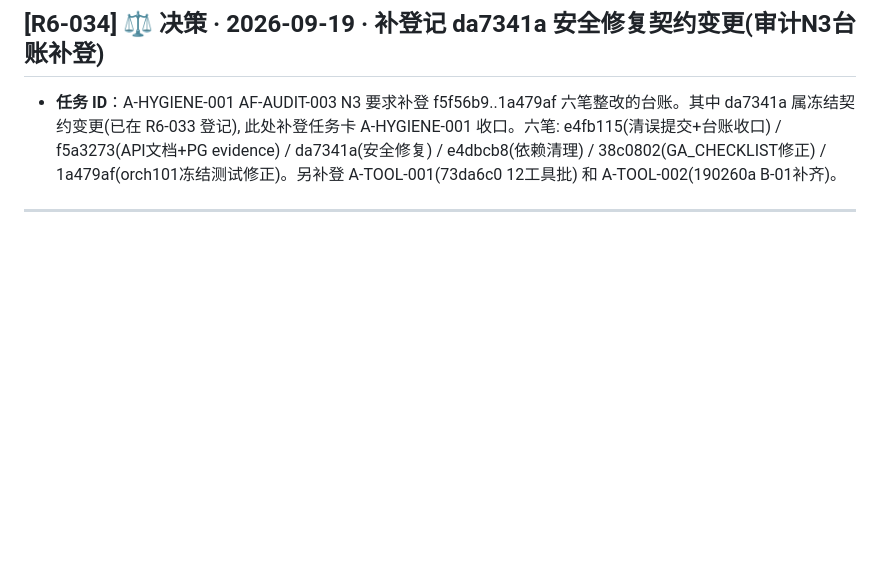
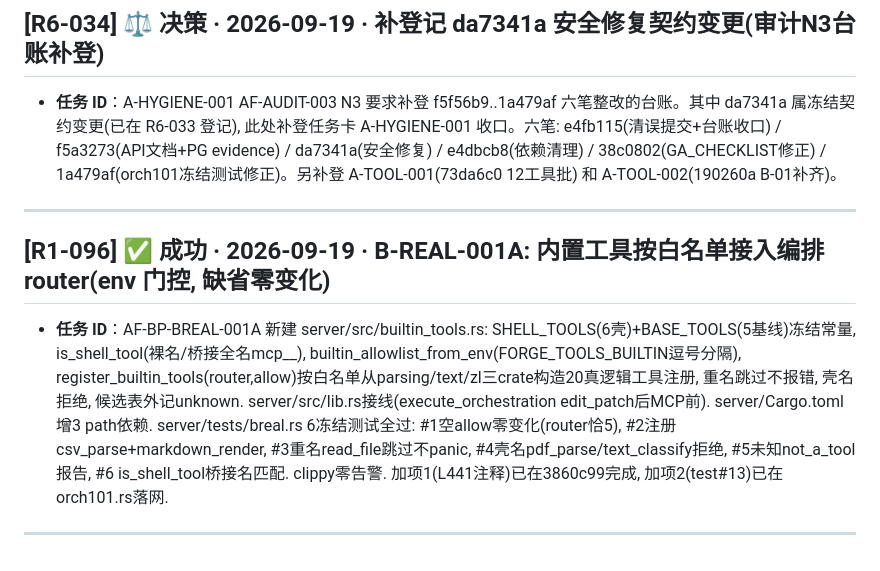
Before and after one commit to jsshwqz/forge, a Markdown page: WORKLOG.md, the part around the change. Drawn GitHub-style; blank space fills up the shorter version.

```diff
--- a/WORKLOG.md
+++ b/WORKLOG.md
@@ -1370,3 +1370,10 @@ D11(拍板): GIT-001 每任务一个 commit——步骤级噪音大, 任务边
 AF-AUDIT-003 N3 要求补登 f5f56b9..1a479af 六笔整改的台账。其中 da7341a 属冻结契约变更(已在 R6-033 登记), 此处补登任务卡 A-HYGIENE-001 收口。六笔: e4fb115(清误提交+台账收口) / f5a3273(API文档+PG evidence) / da7341a(安全修复) / e4dbcb8(依赖清理) / 38c0802(GA_CHECKLIST修正) / 1a479af(orch101冻结测试修正)。另补登 A-TOOL-001(73da6c0 12工具批) 和 A-TOOL-002(190260a B-01补齐)。
 
 ---
+
+## [R1-096] ✅ 成功 · 2026-09-19 · B-REAL-001A: 内置工具按白名单接入编排 router(env 门控, 缺省零变化)
+
+- **任务 ID**：AF-BP-BREAL-001A
+新建 server/src/builtin_tools.rs: SHELL_TOOLS(6壳)+BASE_TOOLS(5基线)冻结常量, is_shell_tool(裸名/桥接全名mcp_<server>_<shell>), builtin_allowlist_from_env(FORGE_TOOLS_BUILTIN逗号分隔), register_builtin_tools(router,allow)按白名单从parsing/text/zl三crate构造20真逻辑工具注册, 重名跳过不报错, 壳名拒绝, 候选表外记unknown. server/src/lib.rs接线(execute_orchestration edit_patch后MCP前). server/Cargo.toml增3 path依赖. server/tests/breal.rs 6冻结测试全过: #1空allow零变化(router恰5), #2注册csv_parse+markdown_render, #3重名read_file跳过不panic, #4壳名pdf_parse/text_classify拒绝, #5未知not_a_tool报告, #6 is_shell_tool桥接名匹配. clippy零告警. 加项1(L441注释)已在3860c99完成, 加项2(test#13)已在orch101.rs落网.
+
+---
```
Also changed, not shown: PROGRESS.md (+1 -0 lines).
